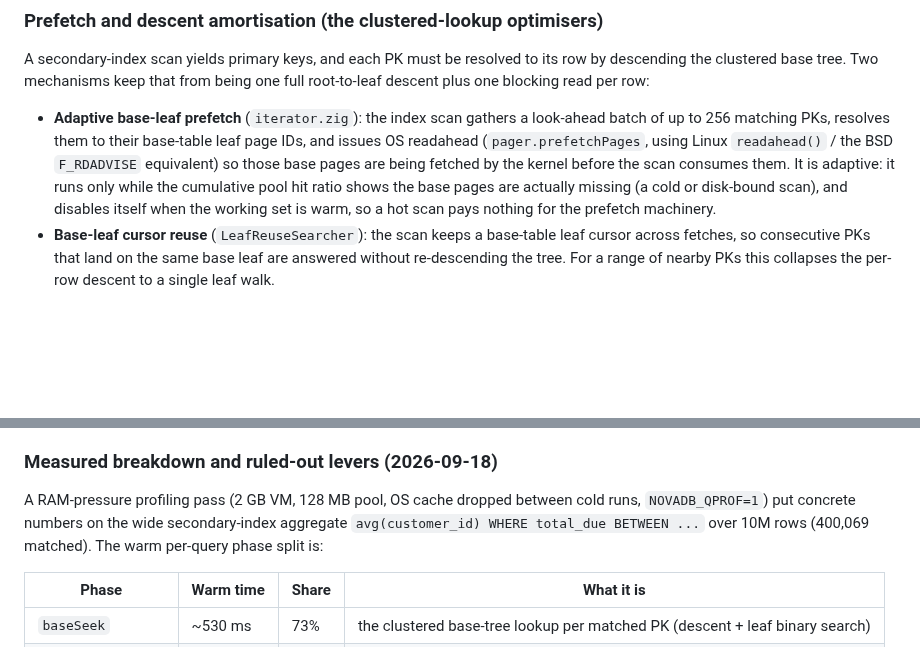
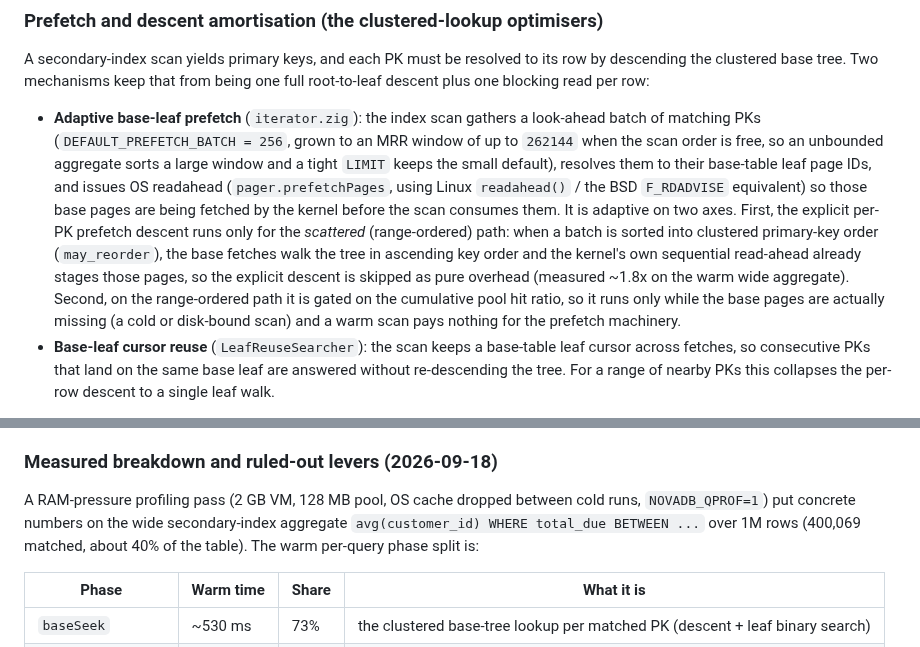
Before and after one commit to kytelang/kaidb, a Markdown page: architecture.md, 2 parts joined by grey strips. GitHub-like rendering; blank space fills up the shorter version.

Commit message:
docs(architecture): correct row count (1M not 10M) and refresh the prefetch write-up
- Section 7 measured-breakdown said the profiled aggregate ran over '10M rows
  (400,069 matched)'; the table is 1M rows and 400,069 is ~40% of it (as
  section 6 already states). Corrected to 1M.
- Section 4 adaptive base-leaf prefetch described only the old fixed 256-PK
  batch. Updated to reflect the current behaviour: the batch grows to an MRR
  window (up to 262144) when the row order is free, and the explicit per-PK
  prefetch descent is skipped for sorted (may_reorder) clustered batches where
  the kernel's own read-ahead covers the sequential access (the ~1.8x warm win),
  keeping the hit-ratio gate for the scattered path.

```diff
--- a/architecture.md
+++ b/architecture.md
@@ -192,7 +192,7 @@ A crash mid-write can leave a page half-updated ("torn"). The flush paths use a
 
 A secondary-index scan yields primary keys, and each PK must be resolved to its row by descending the clustered base tree. Two mechanisms keep that from being one full root-to-leaf descent plus one blocking read per row:
 
-*   **Adaptive base-leaf prefetch** (`iterator.zig`): the index scan gathers a look-ahead batch of up to 256 matching PKs, resolves them to their base-table leaf page IDs, and issues OS readahead (`pager.prefetchPages`, using Linux `readahead()` / the BSD `F_RDADVISE` equivalent) so those base pages are being fetched by the kernel before the scan consumes them. It is adaptive: it runs only while the cumulative pool hit ratio shows the base pages are actually missing (a cold or disk-bound scan), and disables itself when the working set is warm, so a hot scan pays nothing for the prefetch machinery.
+*   **Adaptive base-leaf prefetch** (`iterator.zig`): the index scan gathers a look-ahead batch of matching PKs (`DEFAULT_PREFETCH_BATCH = 256`, grown to an MRR window of up to `262144` when the scan order is free, so an unbounded aggregate sorts a large window and a tight `LIMIT` keeps the small default), resolves them to their base-table leaf page IDs, and issues OS readahead (`pager.prefetchPages`, using Linux `readahead()` / the BSD `F_RDADVISE` equivalent) so those base pages are being fetched by the kernel before the scan consumes them. It is adaptive on two axes. First, the explicit per-PK prefetch descent runs only for the *scattered* (range-ordered) path: when a batch is sorted into clustered primary-key order (`may_reorder`), the base fetches walk the tree in ascending key order and the kernel's own sequential read-ahead already stages those pages, so the explicit descent is skipped as pure overhead (measured ~1.8x on the warm wide aggregate). Second, on the range-ordered path it is gated on the cumulative pool hit ratio, so it runs only while the base pages are actually missing (a cold or disk-bound scan) and a warm scan pays nothing for the prefetch machinery.
 *   **Base-leaf cursor reuse** (`LeafReuseSearcher`): the scan keeps a base-table leaf cursor across fetches, so consecutive PKs that land on the same base leaf are answered without re-descending the tree. For a range of nearby PKs this collapses the per-row descent to a single leaf walk.
 
 Both are real, shipped optimisations. What is not yet present is genuinely asynchronous, overlapped I/O (the reads after the readahead hint are still synchronous `pread`s) and vectored `preadv` that combines physically adjacent pages into one syscall. Those are the frontier items in section 7.
@@ -273,7 +273,7 @@ The one asymmetry no engine removes: sequential and batched-random misses pipeli
 
 ### Measured breakdown and ruled-out levers (2026-09-18)
 
-A RAM-pressure profiling pass (2 GB VM, 128 MB pool, OS cache dropped between cold runs, `NOVADB_QPROF=1`) put concrete numbers on the wide secondary-index aggregate `avg(customer_id) WHERE total_due BETWEEN ...` over 10M rows (400,069 matched). The warm per-query phase split is:
+A RAM-pressure profiling pass (2 GB VM, 128 MB pool, OS cache dropped between cold runs, `NOVADB_QPROF=1`) put concrete numbers on the wide secondary-index aggregate `avg(customer_id) WHERE total_due BETWEEN ...` over 1M rows (400,069 matched, about 40% of the table). The warm per-query phase split is:
 
 | Phase | Warm time | Share | What it is |
 |---|---|---|---|
```
